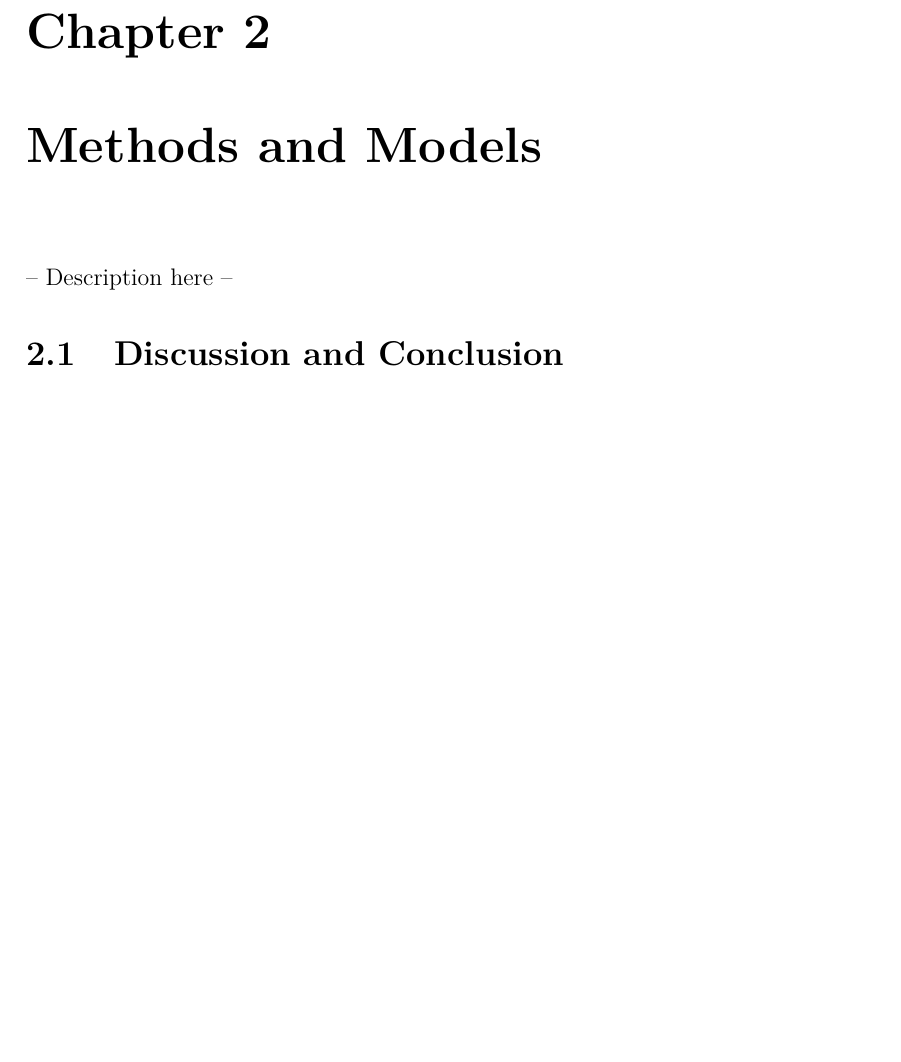
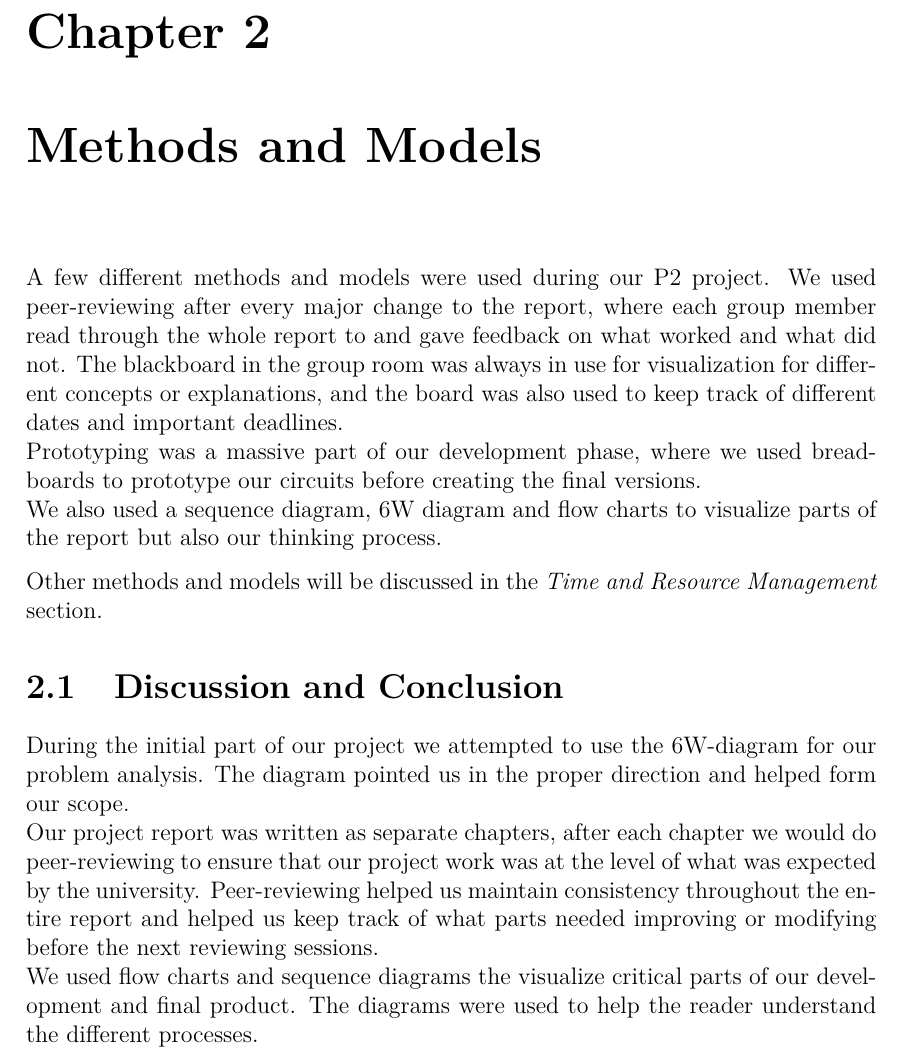
Before and after one commit to anthonymonori/hector-slam-wreck, a LaTeX thesis (process-analysis/process-analysis.tex, which reads process-analysis/sections/methods-and-models.tex): part of page 2 of 8, cut so that both start at the same text, the shorter picture padded with empty space. Compiled offline with pdfLaTeX.

Commit message:
Forgot a section for methods and models

```diff
--- a/process-analysis/sections/methods-and-models.tex
+++ b/process-analysis/sections/methods-and-models.tex
@@ -1,3 +1,10 @@
--- Description here --
+A few different methods and models were used during our P2 project. We used peer-reviewing after every major change to the report, where each group member read through the whole report to and gave feedback on what worked and what did not. The blackboard in the group room was always in use for visualization for different concepts or explanations, and the board was also used to keep track of different dates and important deadlines.\\
+Prototyping was a massive part of our development phase, where we used breadboards to prototype our circuits before creating the final versions.\\
+We also used a sequence diagram, 6W diagram and flow charts to visualize parts of the report but also our thinking process.
 
+Other methods and models will be discussed in the \textit{Time and Resource Management} section.
 \section{Discussion and Conclusion}
+
+During the initial part of our project we attempted to use the 6W-diagram for our problem analysis. The diagram pointed us in the proper direction and helped form our scope.\\
+Our project report was written as separate chapters, after each chapter we would do peer-reviewing to ensure that our project work was at the level of what was expected by the university. Peer-reviewing helped us maintain consistency throughout the entire report and helped us keep track of what parts needed improving or modifying before the next reviewing sessions.\\
+We used flow charts and sequence diagrams the visualize critical parts of our development and final product. The diagrams were used to help the reader understand the different processes.
```
